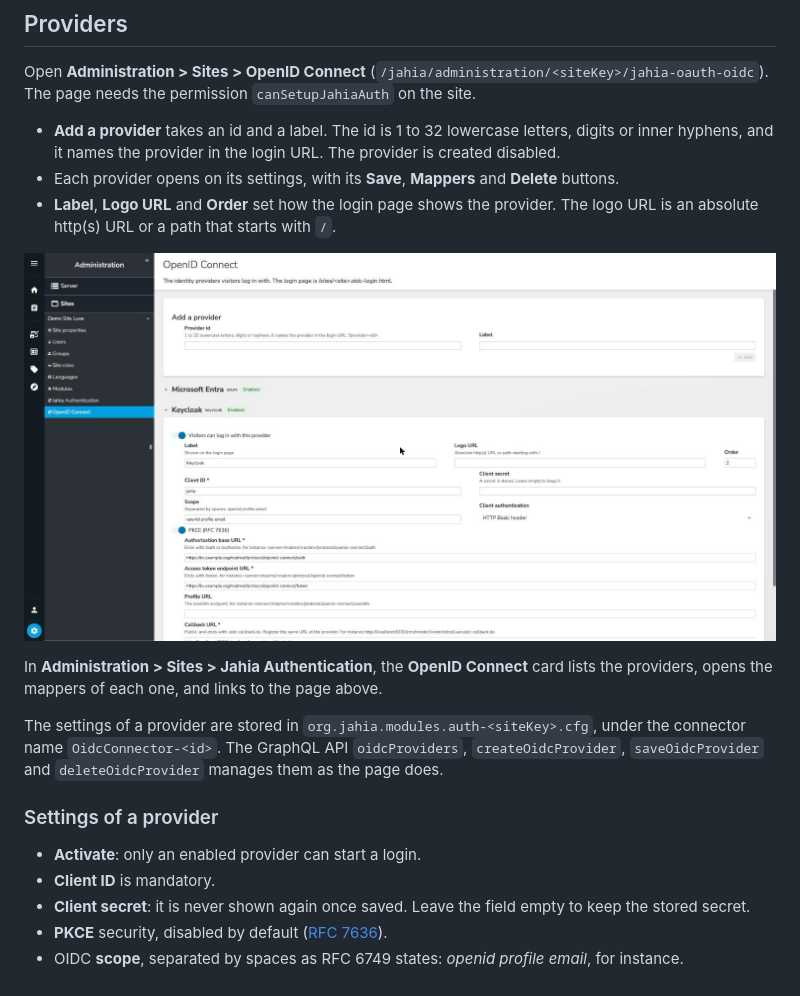
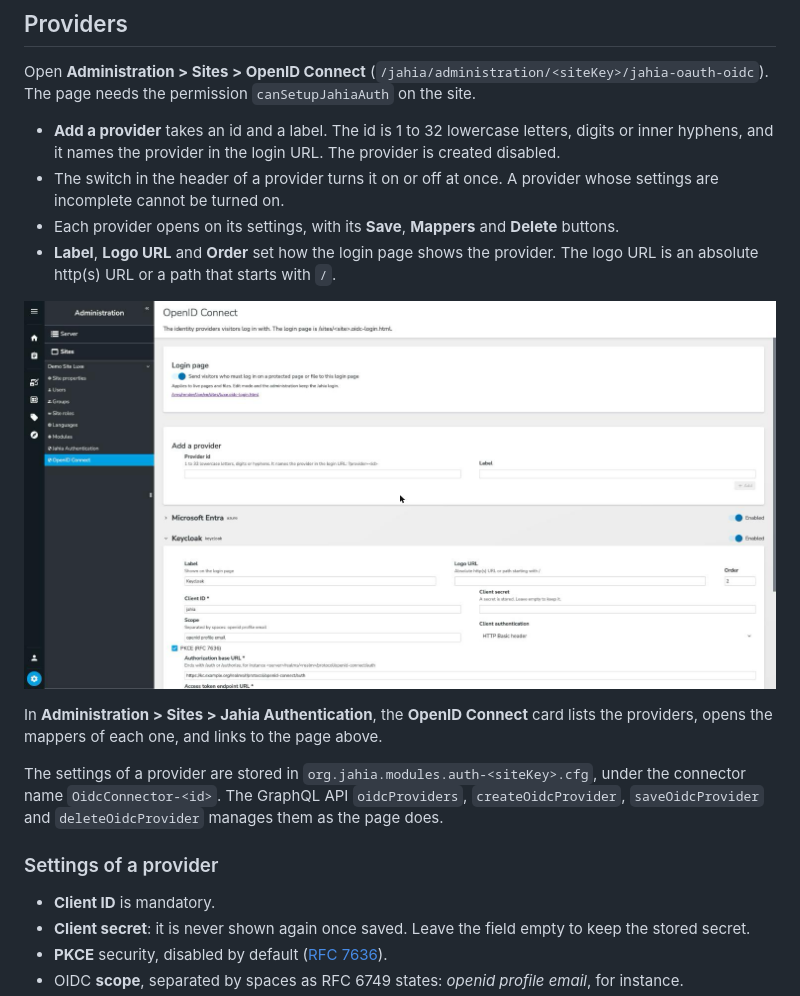
Before and after one commit to Jahia/jahia-oauth-oidc, a Markdown page: README.md, the part around the change. GitHub-like rendering; pictures changed too: docs/oidc-providers-admin.png.

```diff
--- a/README.md
+++ b/README.md
@@ -7,6 +7,7 @@ It relies on [jahia-authentication](https://github.com/Jahia/jahia-authenticatio
 Open **Administration > Sites > OpenID Connect** (`/jahia/administration/<siteKey>/jahia-oauth-oidc`). The page needs the permission `canSetupJahiaAuth` on the site.
 
 * **Add a provider** takes an id and a label. The id is 1 to 32 lowercase letters, digits or inner hyphens, and it names the provider in the login URL. The provider is created disabled.
+* The switch in the header of a provider turns it on or off at once. A provider whose settings are incomplete cannot be turned on.
 * Each provider opens on its settings, with its **Save**, **Mappers** and **Delete** buttons.
 * **Label**, **Logo URL** and **Order** set how the login page shows the provider. The logo URL is an absolute http(s) URL or a path that starts with `/`.
 
@@ -17,7 +18,6 @@ In **Administration > Sites > Jahia Authentication**, the **OpenID Connect** car
 The settings of a provider are stored in `org.jahia.modules.auth-<siteKey>.cfg`, under the connector name `OidcConnector-<id>`. The GraphQL API `oidcProviders`, `createOidcProvider`, `saveOidcProvider` and `deleteOidcProvider` manages them as the page does.
 
 ### Settings of a provider
-* **Activate**: only an enabled provider can start a login.
 * **Client ID** is mandatory.
 * **Client secret**: it is never shown again once saved. Leave the field empty to keep the stored secret.
 * **PKCE** security, disabled by default ([RFC 7636](https://www.rfc-editor.org/rfc/rfc7636)).
```
Also changed, not shown: 7 other files.
